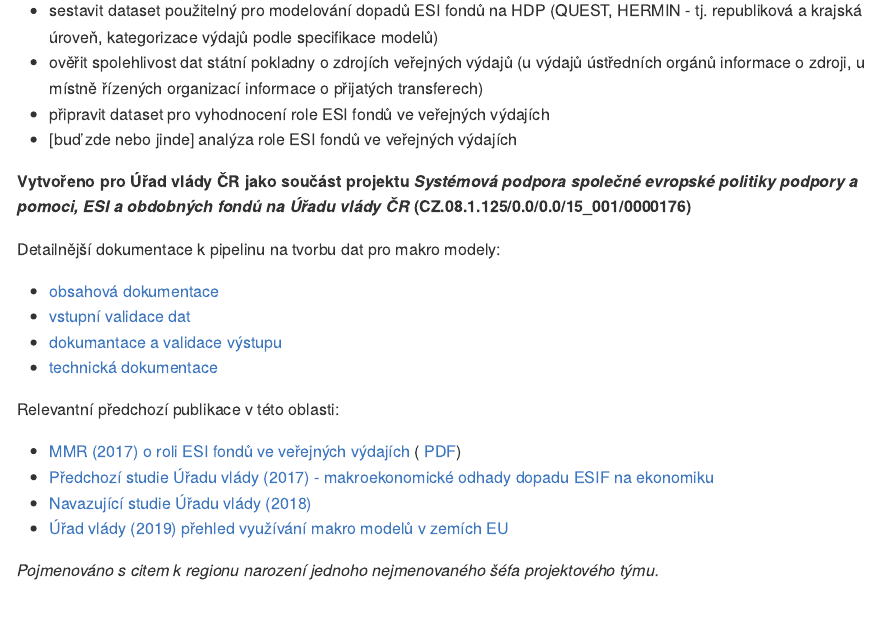
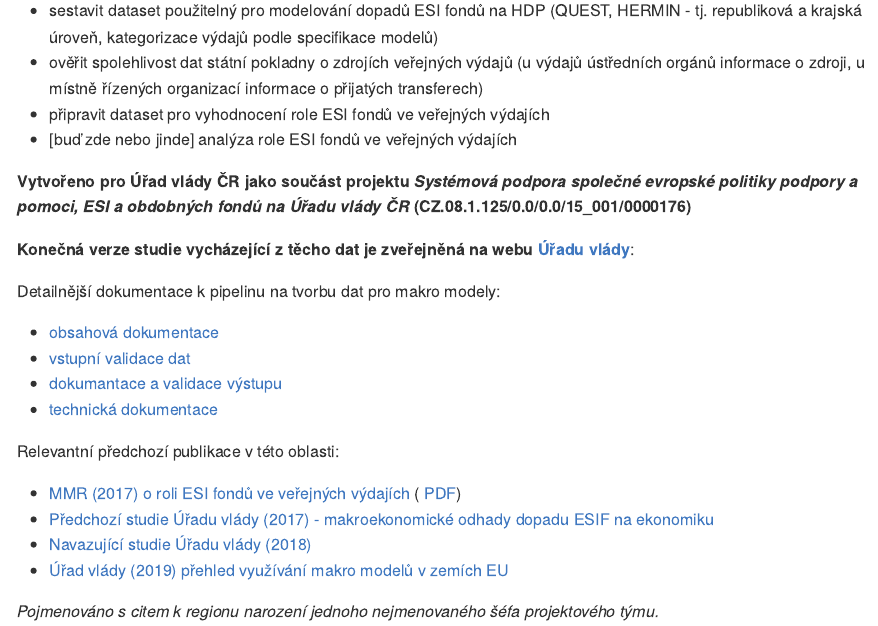
Before and after one commit to petrbouchal/esifunguji, an R Markdown document (README.Rmd): the page in a window 1100 px wide, from 180 px down. The pictures show the output file README.md that the author committed with the source, drawn offline in the style of GitHub.

Commit message:
link to public report

```diff
--- a/README.Rmd
+++ b/README.Rmd
@@ -23,6 +23,9 @@ Tento repozitář obsahuje kód na zpracování dat o výdajích financovaných
 - [buď zde nebo jinde] analýza role ESI fondů ve veřejných výdajích
 
 **Vytvořeno pro Úřad vlády ČR jako součást projektu *Systémová podpora společné evropské politiky podpory a pomoci, ESI a obdobných fondů na Úřadu vlády ČR* (CZ.08.1.125/0.0/0.0/15_001/0000176)**
+
+**Konečná verze studie vycházející z těcho dat je zveřejněná na webu [Úřadu vlády](https://www.vlada.cz/cz/evropske-zalezitosti/analyzy-eu/analyzy-uvod-125732/)**:
+
 
 Detailnější dokumentace k pipelinu na tvorbu dat pro makro modely:
 
```
Also changed, not shown: README.md.
